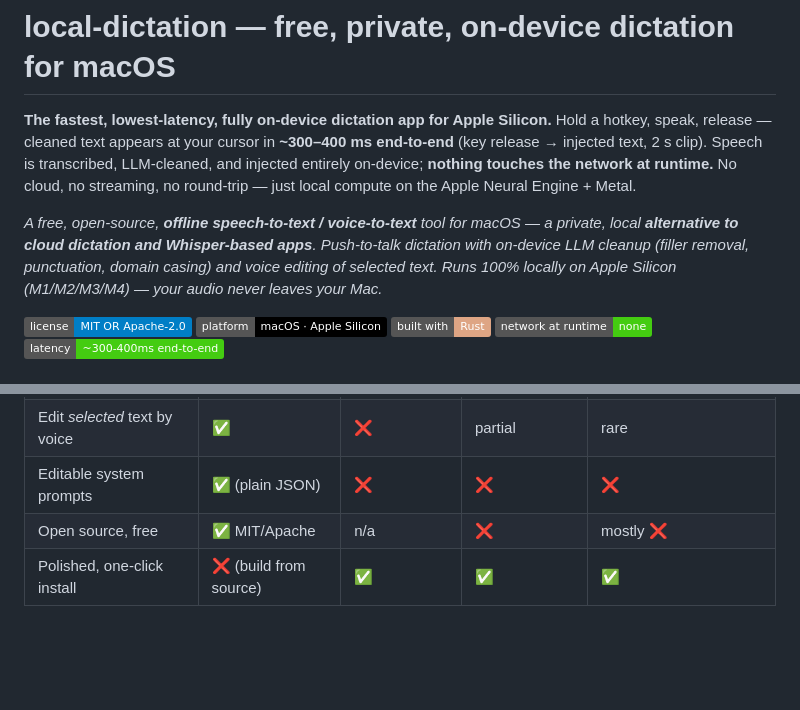
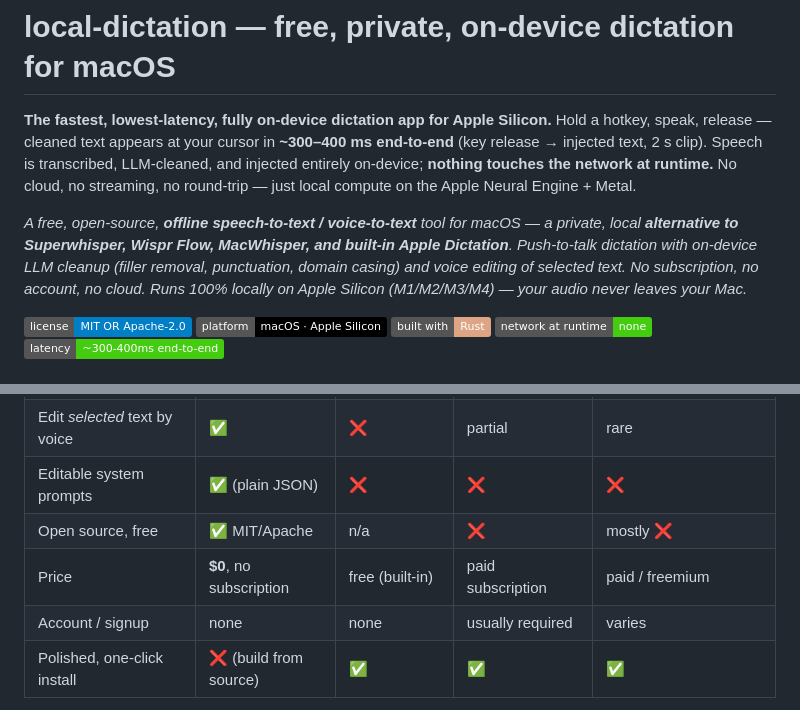
Before and after one commit to tristan-mcinnis/local-dictation, a Markdown page: README.md, 2 parts joined by grey strips. Drawn GitHub-style; badges without logos; blank space fills up the shorter version.

Commit message:
docs(readme): name exact competitors in the intro + add price/account rows to the comparison table
Discoverability tuning informed by how the leading local-dictation repos
(Handy 23k★, VoiceInk 5.2k★) frame their READMEs:
- Intro keyword line now names the exact high-search-volume alternatives
  (Superwhisper, Wispr Flow, MacWhisper, Apple Dictation) in the indexed prose,
  not just inside the table — these are the literal phrases people search.
  Also states "no subscription, no account, no cloud" up front.
- Comparison table gains the two most persuasive rows against paid competitors:
  Price ($0 vs paid subscription) and Account/signup (none vs required).

Both were sharpened rather than duplicated — the repo already had a keyword
line and a comparison table; these make them rank and convert better.

Co-Authored-By: Claude Opus 4.8 (1M context) <noreply@anthropic.com>

```diff
--- a/README.md
+++ b/README.md
@@ -2,7 +2,7 @@
 
 **The fastest, lowest-latency, fully on-device dictation app for Apple Silicon.** Hold a hotkey, speak, release — cleaned text appears at your cursor in **~300–400 ms end-to-end** (key release → injected text, 2 s clip). Speech is transcribed, LLM-cleaned, and injected entirely on-device; **nothing touches the network at runtime.** No cloud, no streaming, no round-trip — just local compute on the Apple Neural Engine + Metal.
 
-*A free, open-source, **offline speech-to-text / voice-to-text** tool for macOS — a private, local **alternative to cloud dictation and Whisper-based apps**. Push-to-talk dictation with on-device LLM cleanup (filler removal, punctuation, domain casing) and voice editing of selected text. Runs 100% locally on Apple Silicon (M1/M2/M3/M4) — your audio never leaves your Mac.*
+*A free, open-source, **offline speech-to-text / voice-to-text** tool for macOS — a private, local **alternative to Superwhisper, Wispr Flow, MacWhisper, and built-in Apple Dictation**. Push-to-talk dictation with on-device LLM cleanup (filler removal, punctuation, domain casing) and voice editing of selected text. No subscription, no account, no cloud. Runs 100% locally on Apple Silicon (M1/M2/M3/M4) — your audio never leaves your Mac.*
 
 ![License: MIT OR Apache-2.0](https://img.shields.io/badge/license-MIT%20OR%20Apache--2.0-blue)
 ![Platform: macOS · Apple Silicon](https://img.shields.io/badge/platform-macOS%20%C2%B7%20Apple%20Silicon-black)
@@ -40,6 +40,8 @@ There are good dictation tools already. This one exists because I wanted a speci
 | Edit *selected* text by voice | ✅ | ❌ | partial | rare |
 | Editable system prompts | ✅ (plain JSON) | ❌ | ❌ | ❌ |
 | Open source, free | ✅ MIT/Apache | n/a | ❌ | mostly ❌ |
+| Price | **$0**, no subscription | free (built-in) | paid subscription | paid / freemium |
+| Account / signup | none | none | usually required | varies |
 | Polished, one-click install | ❌ (build from source) | ✅ | ✅ | ✅ |
 
 *(Competitor capabilities as I understood them at the time of writing — check their current versions.)* The short version: if you want zero setup and a maintained app, the others win. If you want every millisecond and the ability to rewrite the model's behaviour by editing a text file, that's this.
```
